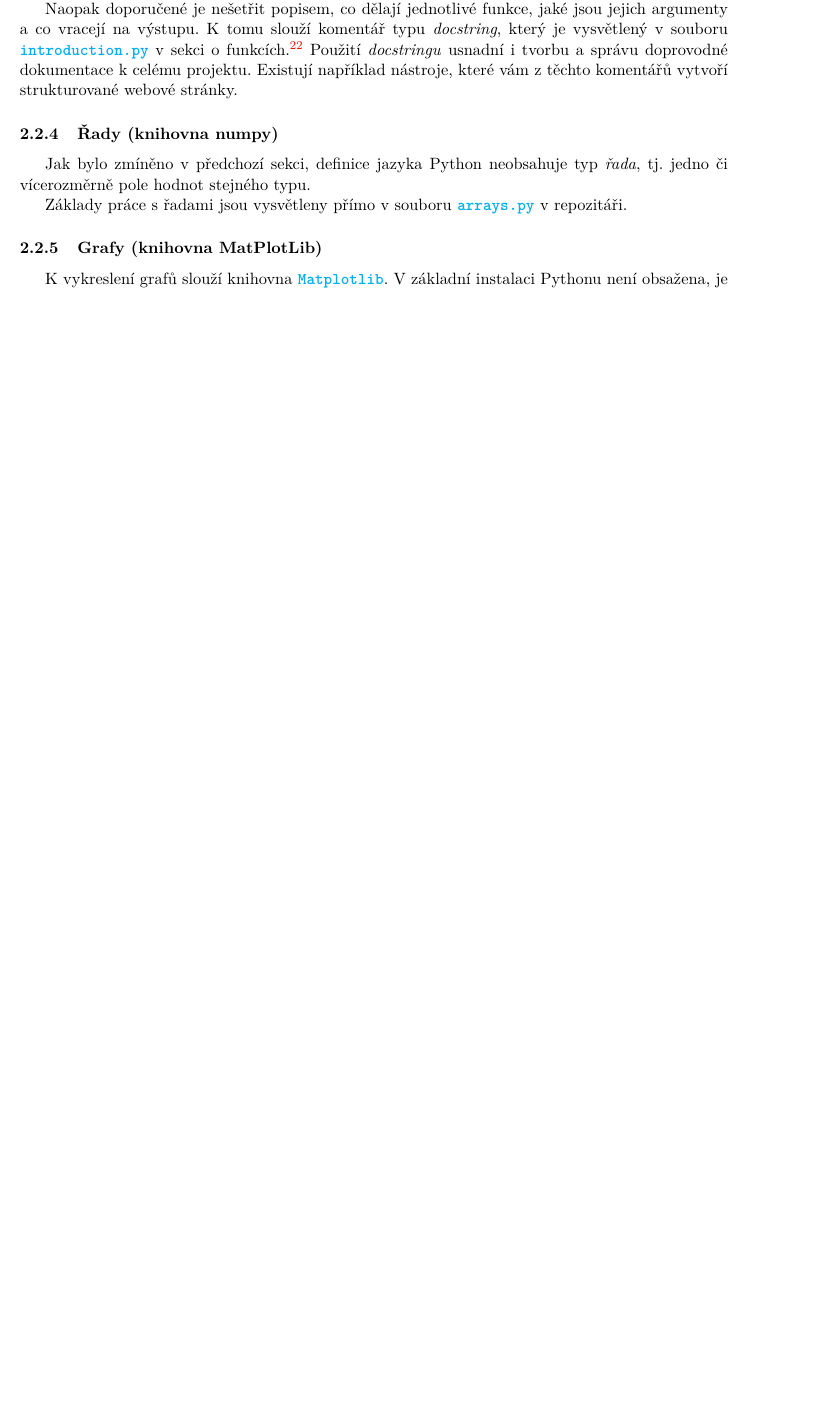
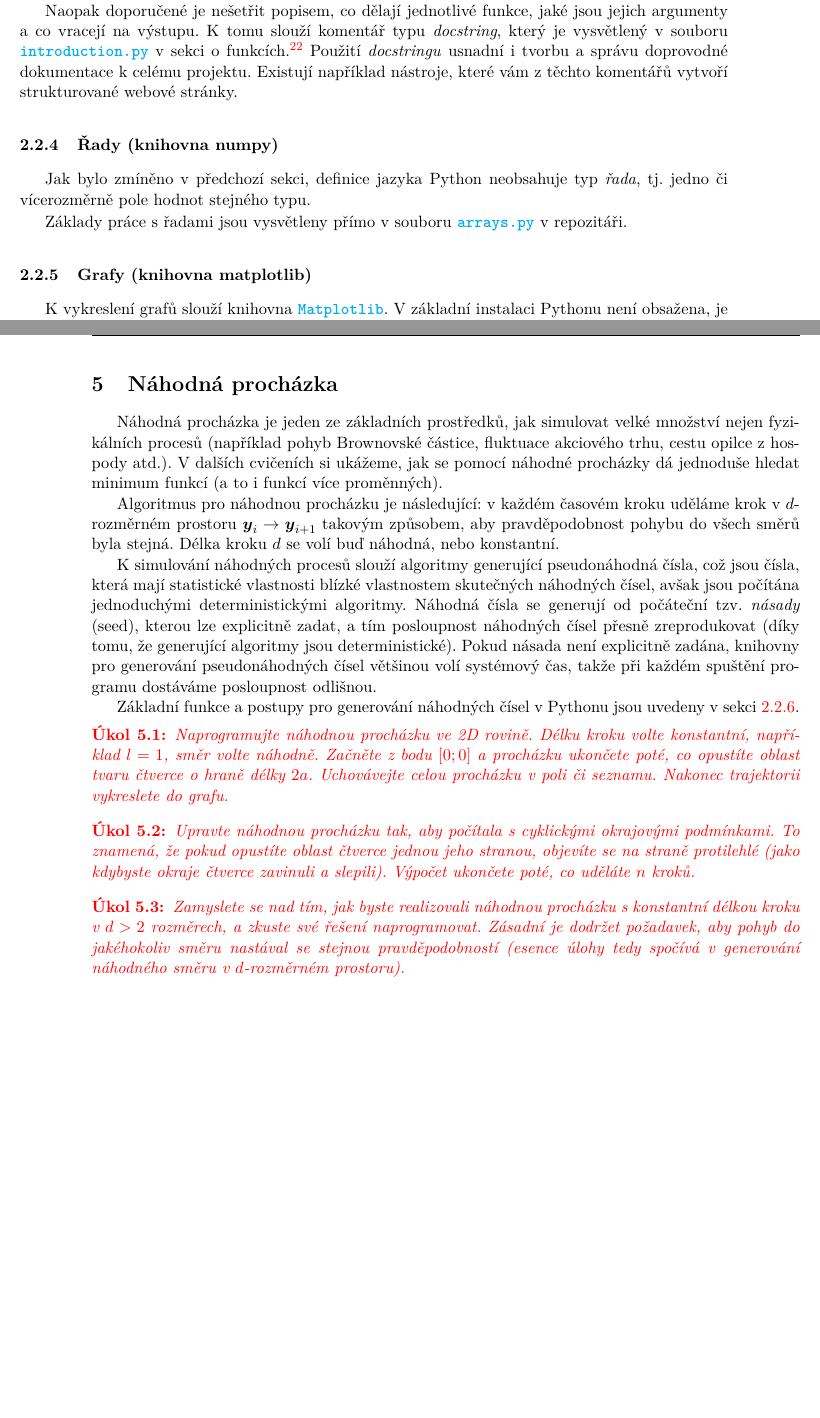
Before and after one commit to PavelStransky/PCInPhysics, a LaTeX document (Poznamky.tex): part of page 19 of 28 before the commit and two parts of pages 19 and 30 of 30 after it, the two joined at a grey line, cut so that both start at the same text, the shorter picture padded with empty space. Compiled offline with pdfLaTeX.

Commit message:
Náhodná procházka a pseudonáhodná čísla

```diff
--- a/Poznamky.tex
+++ b/Poznamky.tex
@@ -754,7 +754,7 @@ Práci s repozitářem budu demonstrovat na příkladu projektu pro integraci di
 
     Základy práce s řadami jsou vysvětleny přímo v souboru \ghfile{python/basics/}{arrays.py} v repozitáři.
 
-\subsubsection{Grafy (knihovna MatPlotLib)}
+\subsubsection{Grafy (knihovna matplotlib)}
     K vykreslení grafů slouží knihovna \file{\href{https://matplotlib.org}{Matplotlib}}.
     V základní instalaci Pythonu není obsažena, je nutné ji doinstalovat podle návodu v sekci~\ref{sec:pip}.
 
@@ -1185,6 +1218,36 @@ Práci s repozitářem budu demonstrovat na příkladu projektu pro integraci di
     Vykreslete graf $z(x)$.
     Výsledná křivka je slavný Lorenzův podivný atraktor ve tvaru motýlích křídel, krerý zpopularizoval teorii klasického chaosu.
 \end{task}
-}
 
+\section{Náhodná procházka}\label{sec:NahodnaProchazka}
+    Náhodná procházka je jeden ze základních prostředků, jak simulovat velké množství nejen fyzikálních procesů (například pohyb Brownovské částice, fluktuace akciového trhu, cestu opilce z~hospody atd.).
+    V dalších cvičeních si ukážeme, jak se pomocí náhodné procházky dá jednoduše hledat minimum funkcí (a to i funkcí více proměnných).
+
+    Algoritmus pro náhodnou procházku je následující: v každém časovém kroku uděláme krok v~$d$-rozměrném prostoru $\vector{y}_{i}\rightarrow\vector{y}_{i+1}$ takovým způsobem, aby pravděpodobnost pohybu do všech směrů byla stejná.
+    Délka kroku $d$ se volí buď náhodná, nebo konstantní.
+
+    K simulování náhodných procesů slouží algoritmy generující pseudonáhodná čísla, což jsou čísla, která mají statistické vlastnosti blízké vlastnostem skutečných náhodných čísel, avšak jsou počítána jednoduchými deterministickými algoritmy.
+    Náhodná čísla se generují od počáteční tzv. \emph{násady} (seed), kterou lze explicitně zadat, a tím posloupnost náhodných čísel přesně zreprodukovat (díky tomu, že generující algoritmy jsou deterministické).
+    Pokud násada není explicitně zadána, knihovny pro generování pseudonáhodných čísel většinou volí systémový čas, takže při každém spuštění programu dostáváme posloupnost odlišnou.
+
+    Základní funkce a postupy pro generování náhodných čísel v Pythonu jsou uvedeny v sekci~\ref{sec:PseudonahodnaCisla}.
+
+    \begin{task}
+        Naprogramujte náhodnou procházku ve 2D rovině.
+        Délku kroku volte konstantní, například $l=1$, směr volte náhodně.
+        Začněte z bodu $[0;0]$ a procházku ukončete poté, co opustíte oblast tvaru čtverce o hraně délky $2a$.
+        Uchovávejte celou procházku v poli či seznamu.
+        Nakonec trajektorii vykreslete do~grafu.
+    \end{task}
+
+    \begin{task}
+        Upravte náhodnou procházku tak, aby počítala s cyklickými okrajovými podmínkami.
+        To znamená, že pokud opustíte oblast čtverce jednou jeho stranou, objevíte se na straně protilehlé (jako kdybyste okraje čtverce zavinuli a slepili).
+        Výpočet ukončete poté, co uděláte $n$ kroků.
+    \end{task}
+
+    \begin{task}\label{task:NahodnaProchazka}
+        Zamyslete se nad tím, jak byste realizovali náhodnou procházku s konstantní délkou kroku v $d>2$ rozměrech, a zkuste své řešení naprogramovat.
+        Zásadní je dodržet požadavek, aby pohyb do jakéhokoliv směru nastával se stejnou pravděpodobností (esence úlohy tedy spočívá v generování náhodného směru v $d$-rozměrném prostoru).
+    \end{task}
 \end{document}
```
Also changed, not shown: Poznamky.pdf, Poznamky.tex (35 more changed lines).
